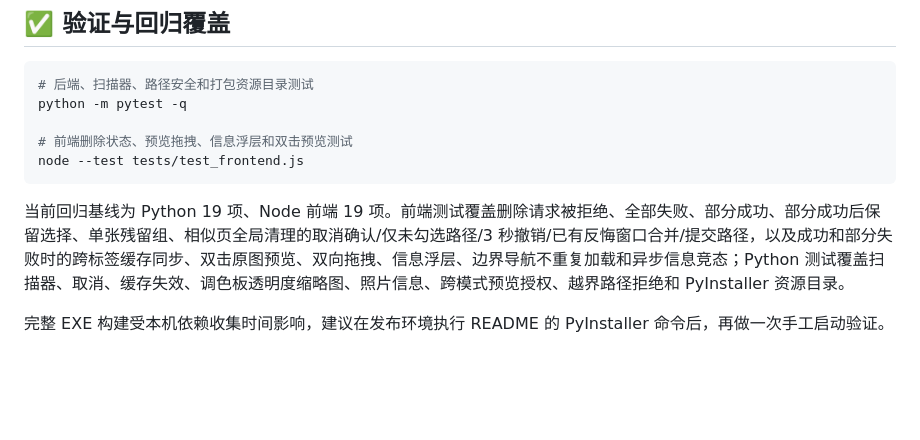
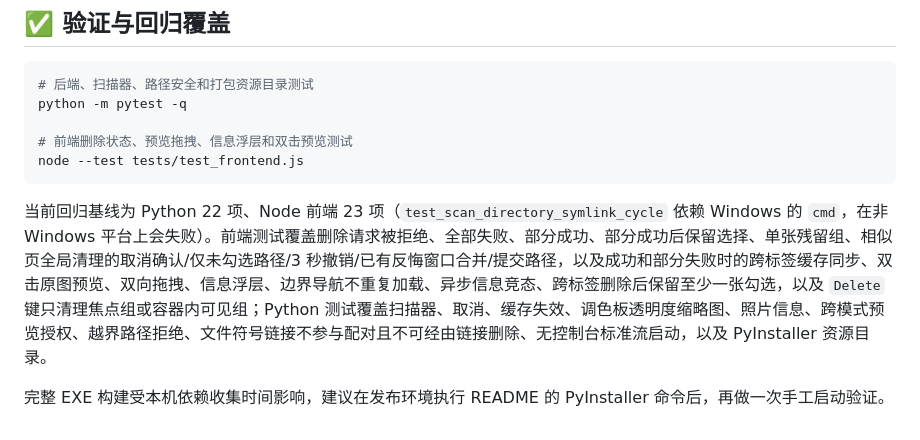
Before and after one commit to OranngeAustin/photo-cleaner, a Markdown page: README.md, the part around the change. GitHub-like rendering; blank space fills up the shorter version.

Commit message:
docs: 更新回归测试基线（Python 22 项、Node 23 项）
Co-Authored-By: Claude Opus 5.5 <noreply@anthropic.com>
Claude-Session: https://claude.ai/code/session_01VzuUukRqDQ6fCS8R5QmuCf

````diff
--- a/README.md
+++ b/README.md
@@ -104,6 +104,6 @@ python -m pytest -q
 node --test tests/test_frontend.js
 ```
 
-当前回归基线为 Python 19 项、Node 前端 19 项。前端测试覆盖删除请求被拒绝、全部失败、部分成功、部分成功后保留选择、单张残留组、相似页全局清理的取消确认/仅未勾选路径/3 秒撤销/已有反悔窗口合并/提交路径，以及成功和部分失败时的跨标签缓存同步、双击原图预览、双向拖拽、信息浮层、边界导航不重复加载和异步信息竞态；Python 测试覆盖扫描器、取消、缓存失效、调色板透明度缩略图、照片信息、跨模式预览授权、越界路径拒绝和 PyInstaller 资源目录。
+当前回归基线为 Python 22 项、Node 前端 23 项（`test_scan_directory_symlink_cycle` 依赖 Windows 的 `cmd`，在非 Windows 平台上会失败）。前端测试覆盖删除请求被拒绝、全部失败、部分成功、部分成功后保留选择、单张残留组、相似页全局清理的取消确认/仅未勾选路径/3 秒撤销/已有反悔窗口合并/提交路径，以及成功和部分失败时的跨标签缓存同步、双击原图预览、双向拖拽、信息浮层、边界导航不重复加载、异步信息竞态、跨标签删除后保留至少一张勾选，以及 `Delete` 键只清理焦点组或容器内可见组；Python 测试覆盖扫描器、取消、缓存失效、调色板透明度缩略图、照片信息、跨模式预览授权、越界路径拒绝、文件符号链接不参与配对且不可经由链接删除、无控制台标准流启动，以及 PyInstaller 资源目录。
 
 完整 EXE 构建受本机依赖收集时间影响，建议在发布环境执行 README 的 PyInstaller 命令后，再做一次手工启动验证。
````
Also changed, not shown: CLAUDE.md (+1 -1 lines).
